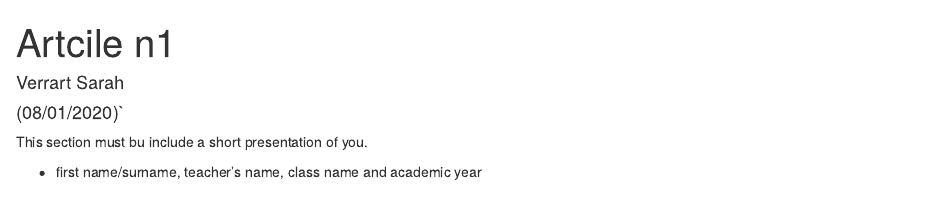
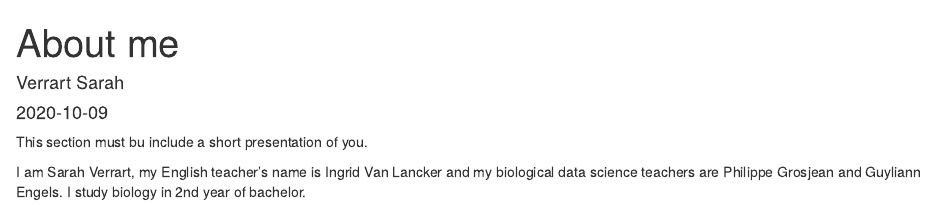
Before and after one commit to SarahVerrart/SarahVerrart-SarahVerrart_blog, an R Markdown document (_posts/about/about.Rmd): the page in a window 1100 px wide, from its top. Rendered offline with R 4.5, knitr and Pandoc, with nearby package versions; drawn as R Markdown's standard HTML page in place of the format the file asks for.

Commit message:
about me

```diff
--- a/_posts/about/about.Rmd
+++ b/_posts/about/about.Rmd
@@ -1,11 +1,11 @@
 ---
-title: "Artcile n1"
+title: "About me"
 author:
   - name: "Verrart Sarah"
-date: "(08/01/2020)`"
+date: "`r Sys.Date()`"
 output: distill::distill_article
 ---
 
 This section must bu include a short presentation of you.
 
-- first name/surname, teacher’s name, class name and academic year
+I am Sarah Verrart, my English teacher's name is Ingrid Van Lancker and my biological data science teachers are Philippe Grosjean and Guyliann Engels. I study biology in 2nd year of bachelor.
```
